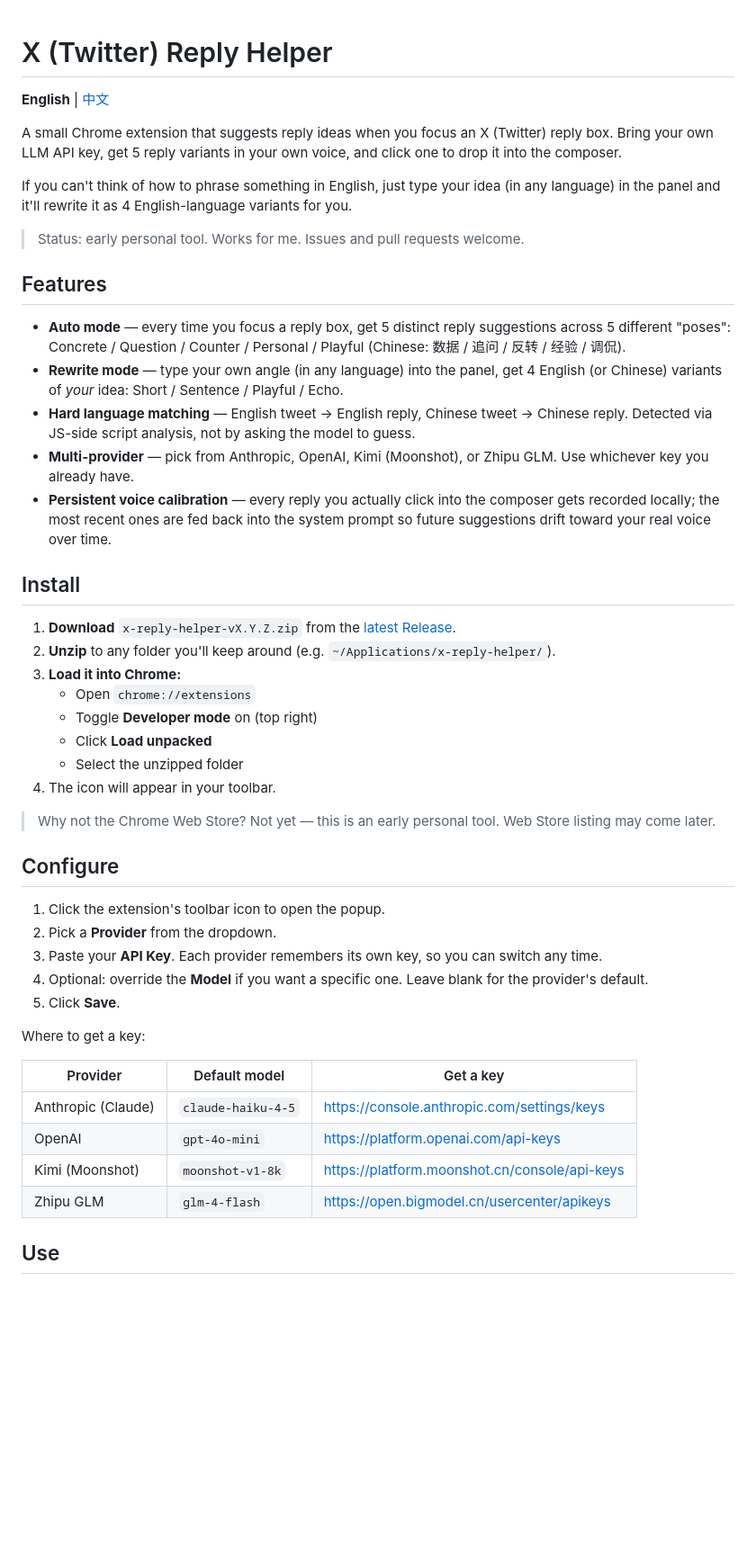
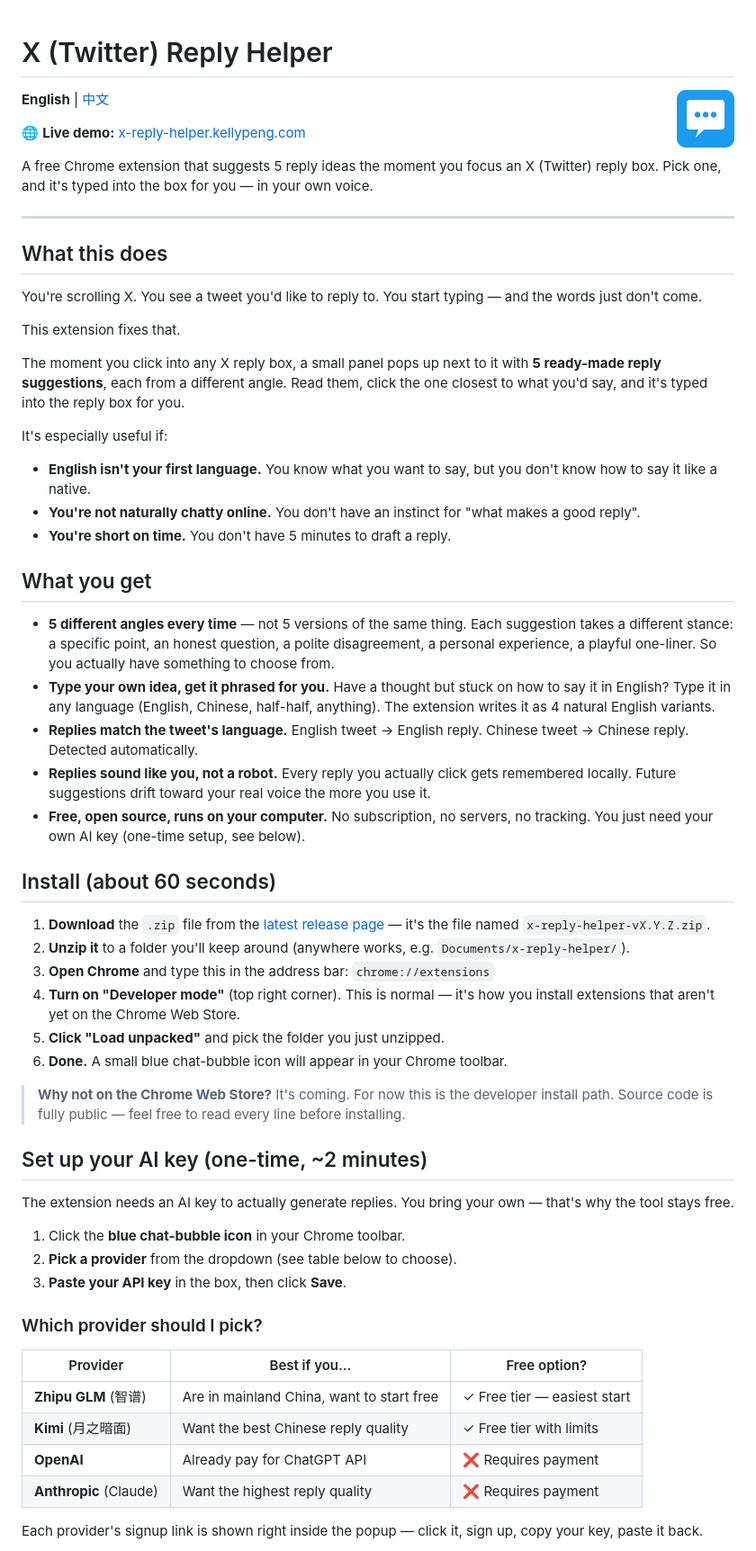
Before and after one commit to kellypeng/x-reply-suggestion, a Markdown page: README.md, the part around one of its changes. Shown at 90% size. Rendered like a GitHub page; blank space fills up the shorter version.

```diff
--- a/README.md
+++ b/README.md
@@ -1,50 +1,64 @@
 # X (Twitter) Reply Helper
+
+<img src="icons/icon-128.png" width="64" align="right" alt="">
 
 **English** | [中文](README.zh-CN.md)
 
-A small Chrome extension that suggests reply ideas when you focus an X (Twitter) reply box. Bring your own LLM API key, get 5 reply variants in your own voice, and click one to drop it into the composer.
+🌐 **Live demo:** [x-reply-helper.kellypeng.com](https://x-reply-helper.kellypeng.com)
 
-If you can't think of how to phrase something in English, just type your idea (in any language) in the panel and it'll rewrite it as 4 English-language variants for you.
+A free Chrome extension that suggests 5 reply ideas the moment you focus an X (Twitter) reply box. Pick one, and it's typed into the box for you — in your own voice.
 
-> Status: early personal tool. Works for me. Issues and pull requests welcome.
+---
 
-## Features
+## What this does
 
-- **Auto mode** — every time you focus a reply box, get 5 distinct reply suggestions across 5 different "poses": Concrete / Question / Counter / Personal / Playful (Chinese: 数据 / 追问 / 反转 / 经验 / 调侃).
-- **Rewrite mode** — type your own angle (in any language) into the panel, get 4 English (or Chinese) variants of *your* idea: Short / Sentence / Playful / Echo.
-- **Hard language matching** — English tweet → English reply, Chinese tweet → Chinese reply. Detected via JS-side script analysis, not by asking the model to guess.
-- **Multi-provider** — pick from Anthropic, OpenAI, Kimi (Moonshot), or Zhipu GLM. Use whichever key you already have.
-- **Persistent voice calibration** — every reply you actually click into the composer gets recorded locally; the most recent ones are fed back into the system prompt so future suggestions drift toward your real voice over time.
+You're scrolling X. You see a tweet you'd like to reply to. You start typing — and the words just don't come.
 
-## Install
+This extension fixes that.
 
-1. **Download** `x-reply-helper-vX.Y.Z.zip` from the [latest Release](https://github.com/kellypeng/x-reply-helper/releases/latest).
-2. **Unzip** to any folder you'll keep around (e.g. `~/Applications/x-reply-helper/`).
-3. **Load it into Chrome:**
-   - Open `chrome://extensions`
-   - Toggle **Developer mode** on (top right)
-   - Click **Load unpacked**
-   - Select the unzipped folder
-4. The icon will appear in your toolbar.
+The moment you click into any X reply box, a small panel pops up next to it with **5 ready-made reply suggestions**, each from a different angle. Read them, click the one closest to what you'd say, and it's typed into the reply box for you.
 
-> Why not the Chrome Web Store? Not yet — this is an early personal tool. Web Store listing may come later.
+It's especially useful if:
 
-## Configure
+- **English isn't your first language.** You know what you want to say, but you don't know how to say it like a native.
+- **You're not naturally chatty online.** You don't have an instinct for "what makes a good reply".
+- **You're short on time.** You don't have 5 minutes to draft a reply.
 
-1. Click the extension's toolbar icon to open the popup.
-2. Pick a **Provider** from the dropdown.
-3. Paste your **API Key**. Each provider remembers its own key, so you can switch any time.
-4. Optional: override the **Model** if you want a specific one. Leave blank for the provider's default.
-5. Click **Save**.
+## What you get
 
-Where to get a key:
+- **5 different angles every time** — not 5 versions of the same thing. Each suggestion takes a different stance: a specific point, an honest question, a polite disagreement, a personal experience, a playful one-liner. So you actually have something to choose from.
+- **Type your own idea, get it phrased for you.** Have a thought but stuck on how to say it in English? Type it in any language (English, Chinese, half-half, anything). The extension writes it as 4 natural English variants.
+- **Replies match the tweet's language.** English tweet → English reply. Chinese tweet → Chinese reply. Detected automatically.
+- **Replies sound like you, not a robot.** Every reply you actually click gets remembered locally. Future suggestions drift toward your real voice the more you use it.
+- **Free, open source, runs on your computer.** No subscription, no servers, no tracking. You just need your own AI key (one-time setup, see below).
 
-| Provider | Default model | Get a key |
+## Install (about 60 seconds)
+
+1. **Download** the `.zip` file from the [latest release page](https://github.com/kellypeng/x-reply-helper/releases/latest) — it's the file named `x-reply-helper-vX.Y.Z.zip`.
+2. **Unzip it** to a folder you'll keep around (anywhere works, e.g. `Documents/x-reply-helper/`).
+3. **Open Chrome** and type this in the address bar: `chrome://extensions`
+4. **Turn on "Developer mode"** (top right corner). This is normal — it's how you install extensions that aren't yet on the Chrome Web Store.
+5. **Click "Load unpacked"** and pick the folder you just unzipped.
+6. **Done.** A small blue chat-bubble icon will appear in your Chrome toolbar.
+
+> **Why not on the Chrome Web Store?** It's coming. For now this is the developer install path. Source code is fully public — feel free to read every line before installing.
+
+## Set up your AI key (one-time, ~2 minutes)
+
+The extension needs an AI key to actually generate replies. You bring your own — that's why the tool stays free.
+
+1. Click the **blue chat-bubble icon** in your Chrome toolbar.
+2. **Pick a provider** from the dropdown (see table below to choose).
+3. **Paste your API key** in the box, then click **Save**.
+
+### Which provider should I pick?
+
+| Provider | Best if you... | Free option? |
 |---|---|---|
-| Anthropic (Claude) | `claude-haiku-4-5` | https://console.anthropic.com/settings/keys |
-| OpenAI | `gpt-4o-mini` | https://platform.openai.com/api-keys |
-| Kimi (Moonshot) | `moonshot-v1-8k` | https://platform.moonshot.cn/console/api-keys |
-| Zhipu GLM | `glm-4-flash` | https://open.bigmodel.cn/usercenter/apikeys |
+| **Zhipu GLM** (智谱) | Are in mainland China, want to start free | ✓ Free tier — easiest start |
+| **Kimi** (月之暗面) | Want the best Chinese reply quality | ✓ Free tier with limits |
+| **OpenAI** | Already pay for ChatGPT API | ❌ Requires payment |
+| **Anthropic** (Claude) | Want the highest reply quality | ❌ Requires payment |
 
-## Use
+Each provider's signup link is shown right inside the popup — click it, sign up, copy your key, paste it back.
 
```
Also changed, not shown: other parts of README.md (+48 -24 lines), README.zh-CN.md (+93 -57 lines).
